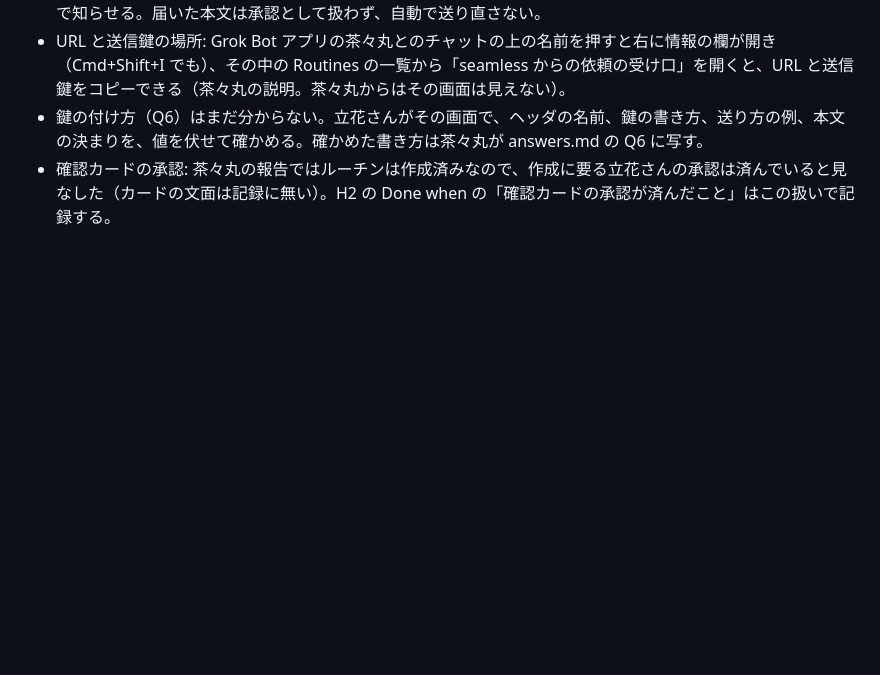
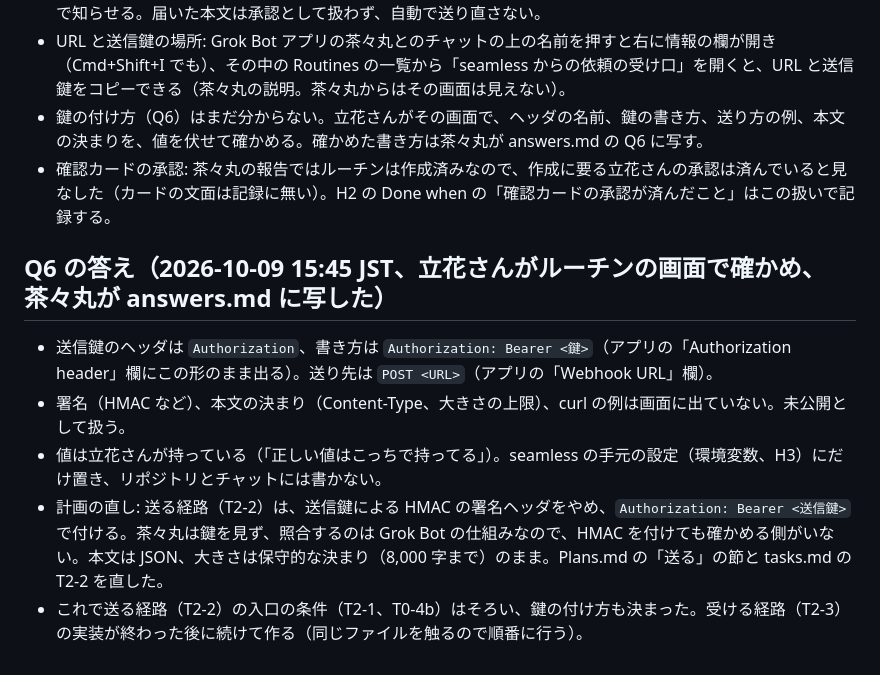
Before and after one commit to Chachamaru127/seamless, a Markdown page: specs/202610-more-peers/evidence.md, the part around the change. GitHub-like rendering; blank space fills up the shorter version.

Commit message:
Q6 の答え（Authorization: Bearer）を記録し、送る経路の計画を HMAC の署名ヘッダから Bearer に直す
Co-Authored-By: Claude Opus 5.5 <noreply@anthropic.com>

```diff
--- a/specs/202610-more-peers/evidence.md
+++ b/specs/202610-more-peers/evidence.md
@@ -463,3 +463,11 @@ AC11a の「受ける意思の確認」は、callback の URL が challenge の
 - URL と送信鍵の場所: Grok Bot アプリの茶々丸とのチャットの上の名前を押すと右に情報の欄が開き（Cmd+Shift+I でも）、その中の Routines の一覧から「seamless からの依頼の受け口」を開くと、URL と送信鍵をコピーできる（茶々丸の説明。茶々丸からはその画面は見えない）。
 - 鍵の付け方（Q6）はまだ分からない。立花さんがその画面で、ヘッダの名前、鍵の書き方、送り方の例、本文の決まりを、値を伏せて確かめる。確かめた書き方は茶々丸が answers.md の Q6 に写す。
 - 確認カードの承認: 茶々丸の報告ではルーチンは作成済みなので、作成に要る立花さんの承認は済んでいると見なした（カードの文面は記録に無い）。H2 の Done when の「確認カードの承認が済んだこと」はこの扱いで記録する。
+
+## Q6 の答え（2026-10-09 15:45 JST、立花さんがルーチンの画面で確かめ、茶々丸が answers.md に写した）
+
+- 送信鍵のヘッダは `Authorization`、書き方は `Authorization: Bearer <鍵>`（アプリの「Authorization header」欄にこの形のまま出る）。送り先は `POST <URL>`（アプリの「Webhook URL」欄）。
+- 署名（HMAC など）、本文の決まり（Content-Type、大きさの上限）、curl の例は画面に出ていない。未公開として扱う。
+- 値は立花さんが持っている（「正しい値はこっちで持ってる」）。seamless の手元の設定（環境変数、H3）にだけ置き、リポジトリとチャットには書かない。
+- 計画の直し: 送る経路（T2-2）は、送信鍵による HMAC の署名ヘッダをやめ、`Authorization: Bearer <送信鍵>` で付ける。茶々丸は鍵を見ず、照合するのは Grok Bot の仕組みなので、HMAC を付けても確かめる側がいない。本文は JSON、大きさは保守的な決まり（8,000 字まで）のまま。Plans.md の「送る」の節と tasks.md の T2-2 を直した。
+- これで送る経路（T2-2）の入口の条件（T2-1、T0-4b）はそろい、鍵の付け方も決まった。受ける経路（T2-3）の実装が終わった後に続けて作る（同じファイルを触るので順番に行う）。
```
Also changed, not shown: specs/202610-more-peers/Plans.md (+1 -1 lines), specs/202610-more-peers/tasks.md (+1 -1 lines).
